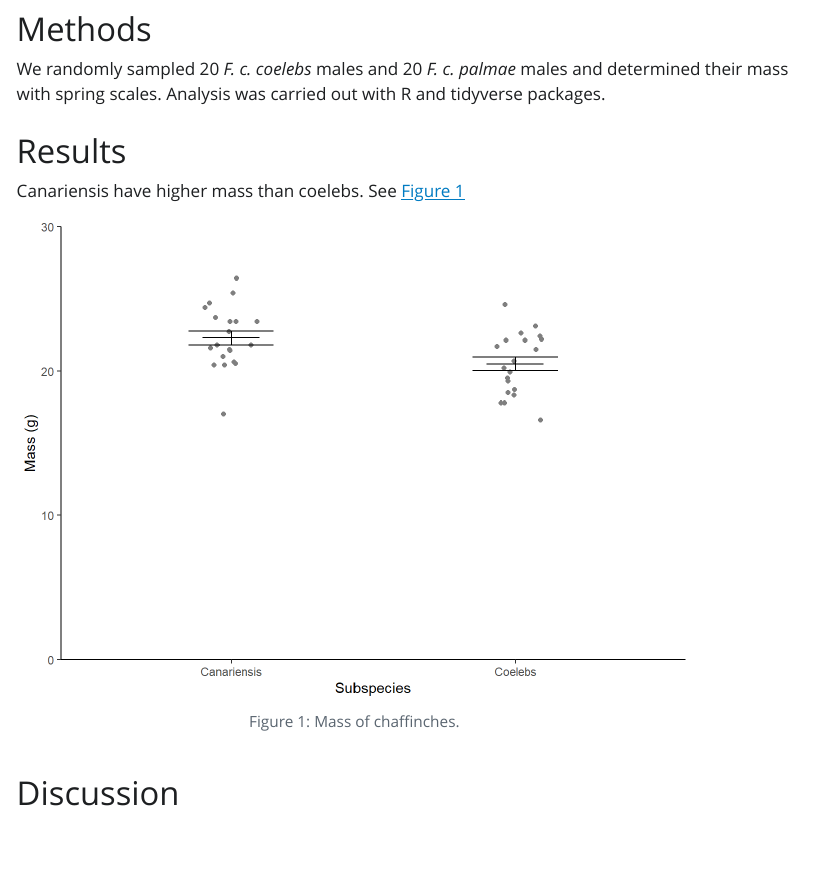
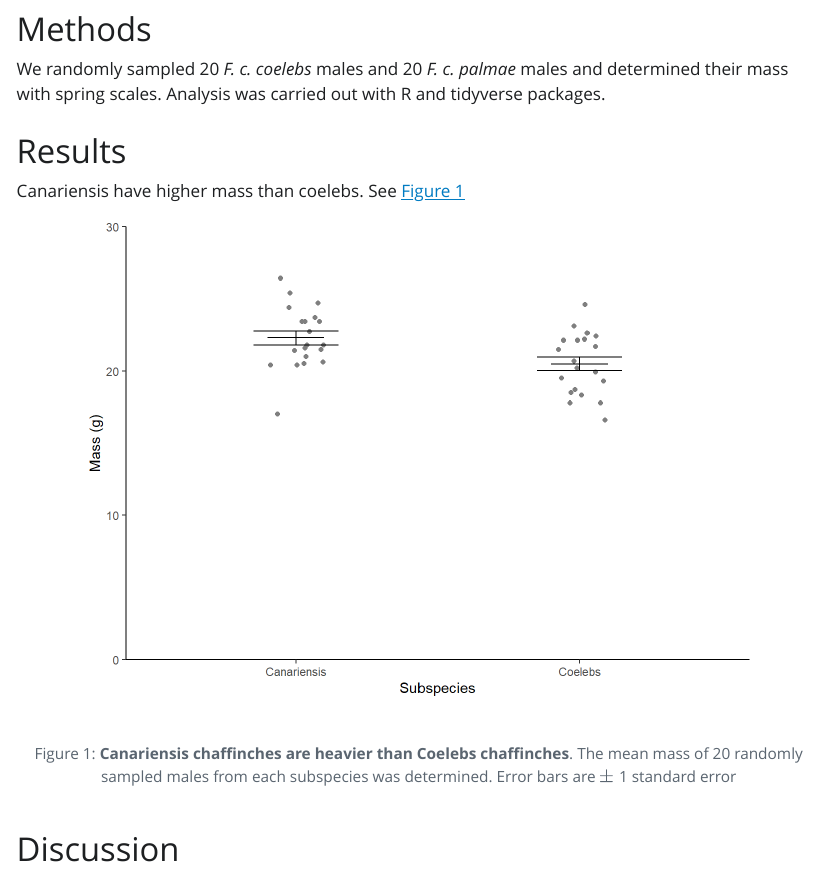
Before and after one commit to 3mmaRand/wr-chaff, a Quarto document (wr-chaff.qmd): the page in a window 1100 px wide, from 360 px down. The pictures show the output file wr-chaff.html that the author committed with the source, opened offline; Quarto's library style sheets are replaced by a plain one without menus.

Commit message:
add figure legend with a div

````diff
--- a/wr-chaff.qmd
+++ b/wr-chaff.qmd
@@ -75,10 +75,10 @@ spring scales.  Analysis was carried out with R and tidyverse packages.
 
 Canariensis have higher mass than coelebs. See @fig-chaff
 
+::: {#fig-chaff}
+
 
 ```{r}
-#| label: fig-chaff
-#| fig-cap: "Mass of chaffinches."
 ggplot() +
   geom_point(data = chaff, aes(x = subspecies, y = mass),
              position = position_jitter(width = 0.1, height = 0),
@@ -97,8 +97,10 @@ ggplot() +
   theme_classic()
 ```
 
+**Canariensis chaffinches are heavier than Coelebs chaffinches**. The
+mean mass of `r n_coelebs` randomly sampled males from each subspecies was determined. Error bars are $\pm$ 1 standard error
 
-
+:::
 
 # Discussion
 
````
Also changed, not shown: wr-chaff.html, wr-chaff_files/figure-html/unnamed-chunk-5-1.png (added), 2 other files.
